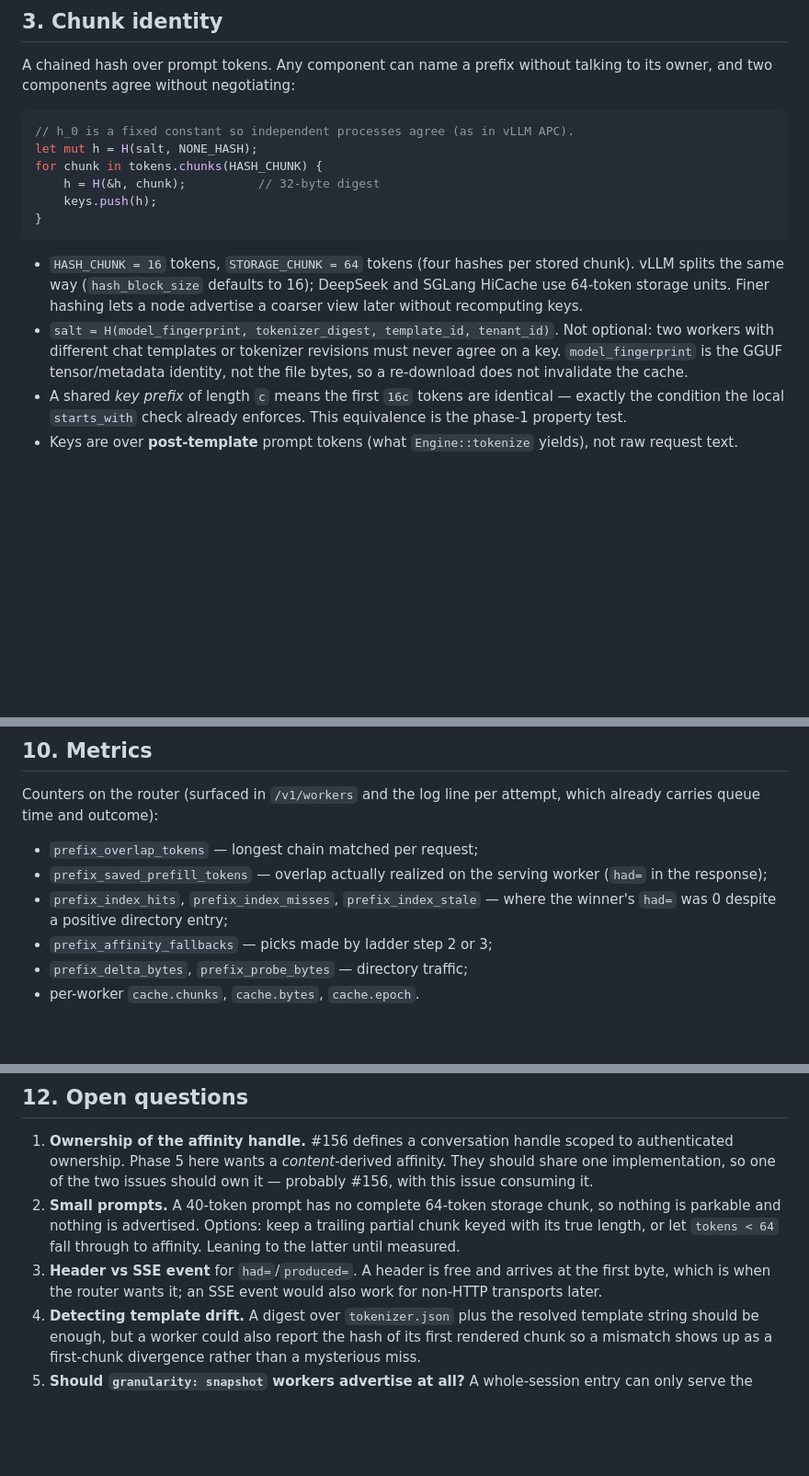
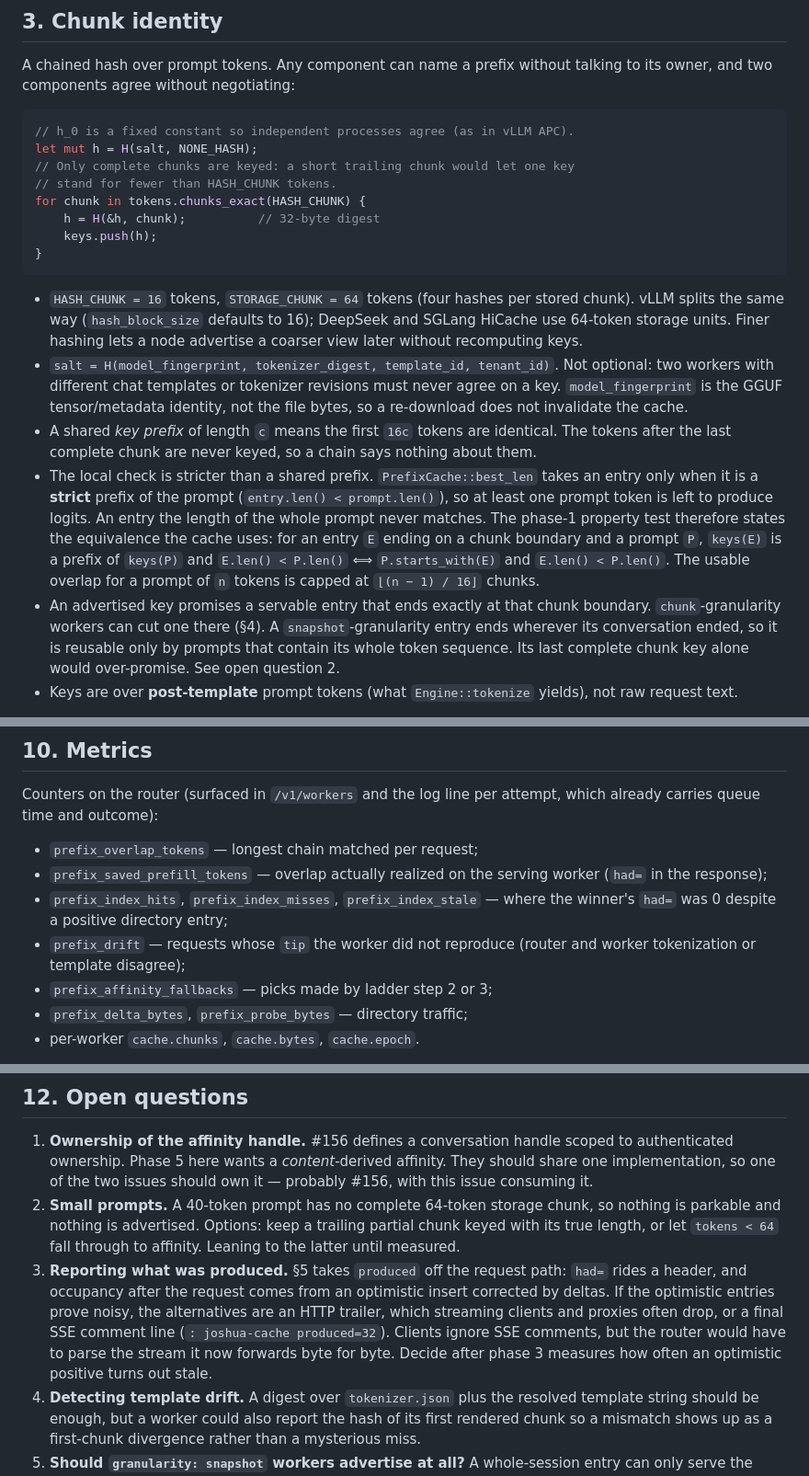
Before and after one commit to rexlunae/joshua, a Markdown page: docs/distributed-kv-cache.md, 3 parts joined by grey strips. Shown at 92% size. Rendered like a GitHub page; blank space fills up the shorter version.

````diff
--- a/docs/distributed-kv-cache.md
+++ b/docs/distributed-kv-cache.md
@@ -76,7 +76,9 @@ talking to its owner, and two components agree without negotiating:
 ```rust
 // h_0 is a fixed constant so independent processes agree (as in vLLM APC).
 let mut h = H(salt, NONE_HASH);
-for chunk in tokens.chunks(HASH_CHUNK) {
+// Only complete chunks are keyed: a short trailing chunk would let one key
+// stand for fewer than HASH_CHUNK tokens.
+for chunk in tokens.chunks_exact(HASH_CHUNK) {
     h = H(&h, chunk);          // 32-byte digest
     keys.push(h);
 }
@@ -93,8 +95,22 @@ for chunk in tokens.chunks(HASH_CHUNK) {
   tensor/metadata identity, not the file bytes, so a re-download does not
   invalidate the cache.
 * A shared *key prefix* of length `c` means the first `16c` tokens are
-  identical — exactly the condition the local `starts_with` check already
-  enforces. This equivalence is the phase-1 property test.
+  identical. The tokens after the last complete chunk are never keyed, so a
+  chain says nothing about them.
+* The local check is stricter than a shared prefix. `PrefixCache::best_len`
+  takes an entry only when it is a **strict** prefix of the prompt
+  (`entry.len() < prompt.len()`), so at least one prompt token is left to
+  produce logits. An entry the length of the whole prompt never matches. The
+  phase-1 property test therefore states the equivalence the cache uses:
+  for an entry `E` ending on a chunk boundary and a prompt `P`,
+  `keys(E)` is a prefix of `keys(P)` and `E.len() < P.len()` ⟺
+  `P.starts_with(E)` and `E.len() < P.len()`. The usable overlap for a
+  prompt of `n` tokens is capped at `⌊(n − 1) / 16⌋` chunks.
+* An advertised key promises a servable entry that ends exactly at that
+  chunk boundary. `chunk`-granularity workers can cut one there (§4).
+  A `snapshot`-granularity entry ends wherever its conversation ended, so
+  it is reusable only by prompts that contain its whole token sequence. Its
+  last complete chunk key alone would over-promise. See open question 2.
 * Keys are over **post-template** prompt tokens (what `Engine::tokenize`
   yields), not raw request text.
 
@@ -282,6 +333,8 @@ attempt, which already carries queue time and outcome):
   worker (`had=` in the response);
 * `prefix_index_hits`, `prefix_index_misses`, `prefix_index_stale` — where
   the winner's `had=` was 0 despite a positive directory entry;
+* `prefix_drift` — requests whose `tip` the worker did not reproduce
+  (router and worker tokenization or template disagree);
 * `prefix_affinity_fallbacks` — picks made by ladder step 2 or 3;
 * `prefix_delta_bytes`, `prefix_probe_bytes` — directory traffic;
 * per-worker `cache.chunks`, `cache.bytes`, `cache.epoch`.
@@ -323,9 +376,14 @@ that eviction is not the confounder; 3 and 4 need the real deployment.
    chunk, so nothing is parkable and nothing is advertised. Options: keep a
    trailing partial chunk keyed with its true length, or let `tokens < 64`
    fall through to affinity. Leaning to the latter until measured.
-3. **Header vs SSE event** for `had=`/`produced=`. A header is free and
-   arrives at the first byte, which is when the router wants it; an SSE
-   event would also work for non-HTTP transports later.
+3. **Reporting what was produced.** §5 takes `produced` off the request path:
+   `had=` rides a header, and occupancy after the request comes from an
+   optimistic insert corrected by deltas. If the optimistic entries prove
+   noisy, the alternatives are an HTTP trailer, which streaming clients and
+   proxies often drop, or a final SSE comment line (`: joshua-cache
+   produced=32`). Clients ignore SSE comments, but the router would have to
+   parse the stream it now forwards byte for byte. Decide after phase 3
+   measures how often an optimistic positive turns out stale.
 4. **Detecting template drift.** A digest over `tokenizer.json` plus the
    resolved template string should be enough, but a worker could also report
    the hash of its first rendered chunk so a mismatch shows up as a
````
Also changed, not shown: other parts of docs/distributed-kv-cache.md (+52 -17 lines).
